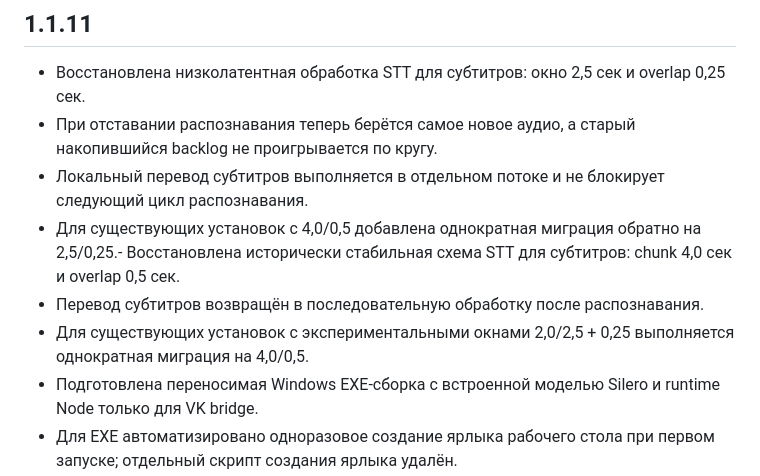
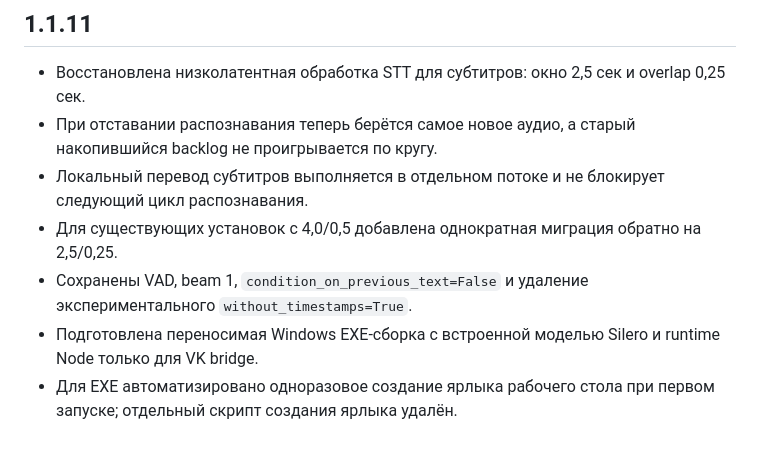
Before and after one commit to Agro4221/Stream-Voice-Bot-for-Twitch-VK-Live, a Markdown page: CHANGELOG.md, the part around the change. Drawn GitHub-style; blank space fills up the shorter version.

Commit message:
Clarify 1.1.11 low-latency STT changelog

```diff
--- a/CHANGELOG.md
+++ b/CHANGELOG.md
@@ -3,9 +3,8 @@
 - Восстановлена низколатентная обработка STT для субтитров: окно 2,5 сек и overlap 0,25 сек.
 - При отставании распознавания теперь берётся самое новое аудио, а старый накопившийся backlog не проигрывается по кругу.
 - Локальный перевод субтитров выполняется в отдельном потоке и не блокирует следующий цикл распознавания.
-- Для существующих установок с 4,0/0,5 добавлена однократная миграция обратно на 2,5/0,25.- Восстановлена исторически стабильная схема STT для субтитров: chunk 4,0 сек и overlap 0,5 сек.
-- Перевод субтитров возвращён в последовательную обработку после распознавания.
-- Для существующих установок с экспериментальными окнами 2,0/2,5 + 0,25 выполняется однократная миграция на 4,0/0,5.
+- Для существующих установок с 4,0/0,5 добавлена однократная миграция обратно на 2,5/0,25.
+- Сохранены VAD, beam 1, `condition_on_previous_text=False` и удаление экспериментального `without_timestamps=True`.
 - Подготовлена переносимая Windows EXE-сборка с встроенной моделью Silero и runtime Node только для VK bridge.
 - Для EXE автоматизировано одноразовое создание ярлыка рабочего стола при первом запуске; отдельный скрипт создания ярлыка удалён.
 
```
